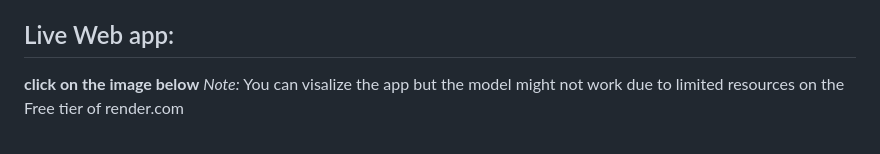
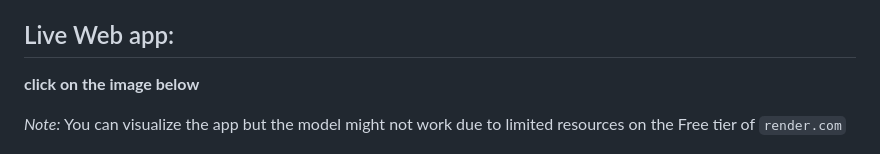
Before and after one commit to naoufal51/disaster_response, a Markdown page: README.md, the part around the change. Rendered like a GitHub page.

```diff
--- a/README.md
+++ b/README.md
@@ -9,7 +9,8 @@ https://github.com/naoufal51/disaster_response/assets/15954923/63695160-ae94-416
 
 ## Live Web app:
 **click on the image below**
-*Note:* You can visalize the app but the model might not work due to limited resources on the Free tier of  render.com
+
+*Note:*  You can visualize the app but the model might not work due to limited resources on the Free tier of `render.com`
 
 <a href="https://disasterapp.onrender.com/">
   <img src="figures/family.png" width="200" height="200" alt="Disaster Response Webapp. Generate by hotpot.ai.">
```
